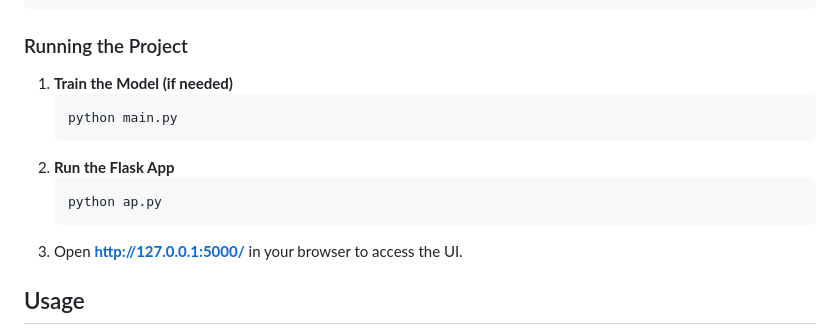
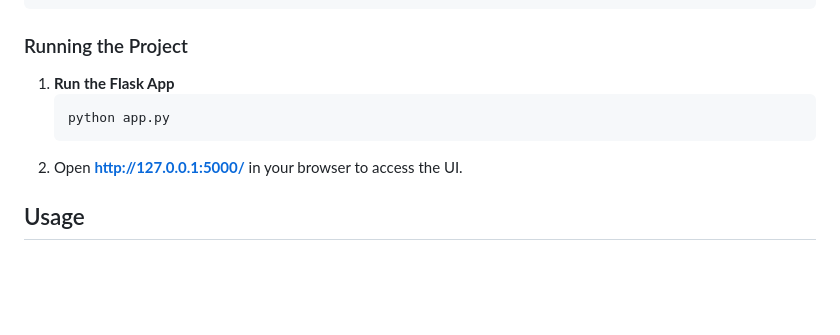
Before and after one commit to Anudeep007-hub/AP_states_cropyield_prediction, a Markdown page: README.md, the part around the change. Drawn GitHub-style; blank space fills up the shorter version.

````diff
--- a/README.md
+++ b/README.md
@@ -41,15 +41,12 @@ pip install -r requirements.txt
 ```
 
 ### Running the Project
-1. **Train the Model (if needed)**
+
+1. **Run the Flask App**
    ```bash
-   python main.py
+   python app.py
    ```
-2. **Run the Flask App**
-   ```bash
-   python ap.py
-   ```
-3. Open **http://127.0.0.1:5000/** in your browser to access the UI.
+2. Open **http://127.0.0.1:5000/** in your browser to access the UI.
 
 ## Usage
 - **Train a new model**: Option to train a fresh ML model.
````
